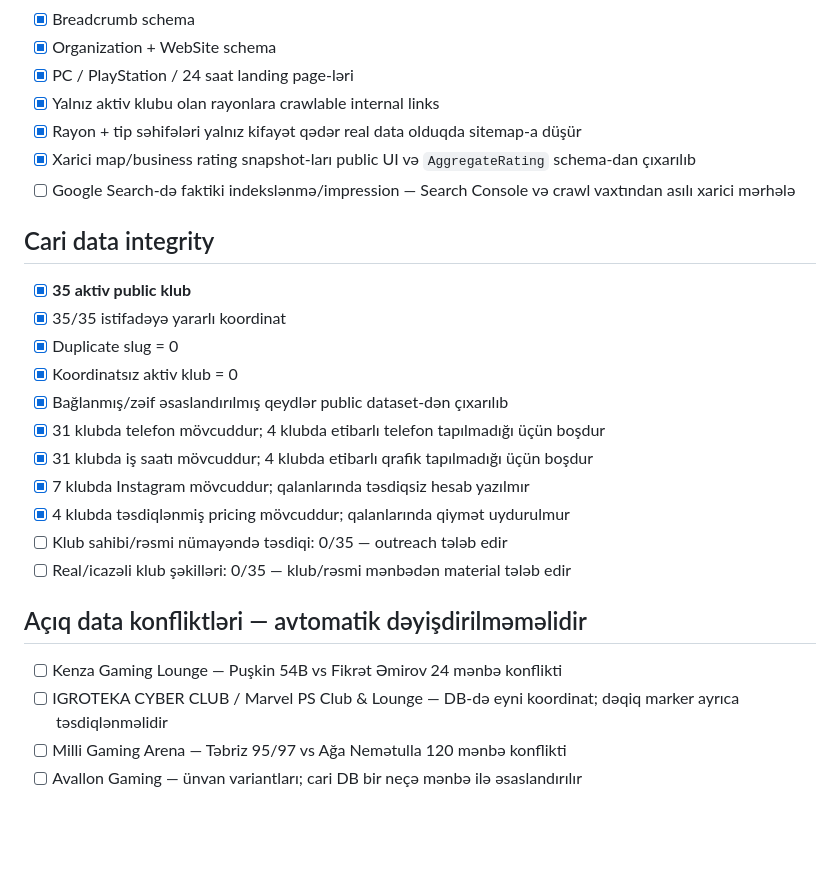
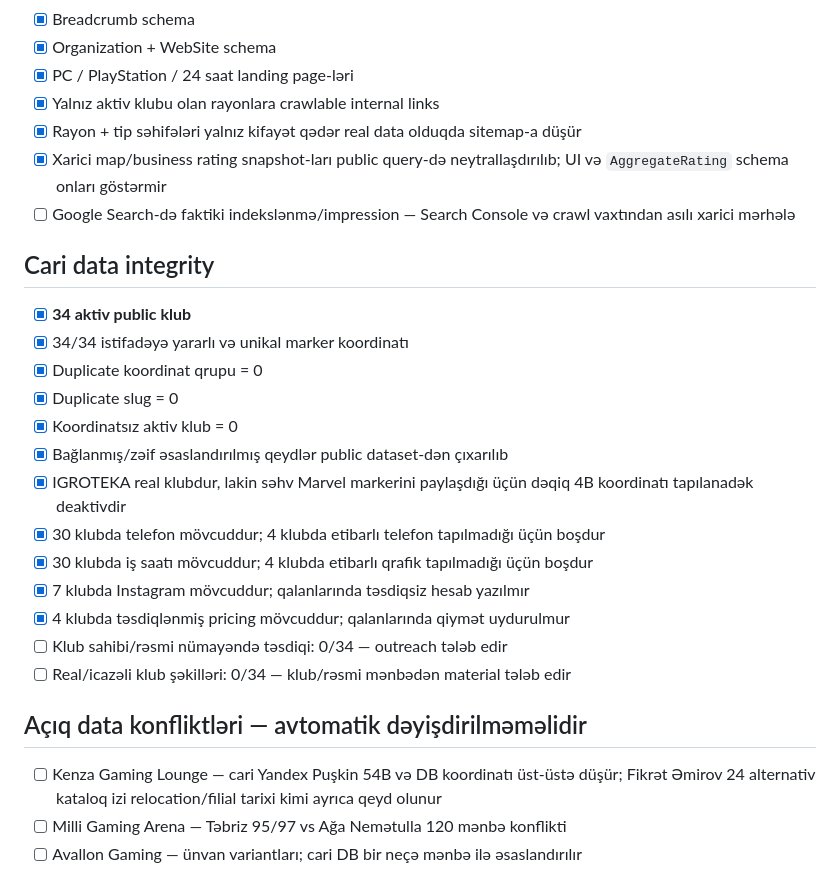
Before and after one commit to bosYer1/sinaq, a Markdown page: LAUNCH_CHECKLIST.md, the part around the change. Rendered like a GitHub page; blank space fills up the shorter version.

Commit message:
docs: sync launch checklist after coordinate audit

```diff
--- a/LAUNCH_CHECKLIST.md
+++ b/LAUNCH_CHECKLIST.md
@@ -42,25 +42,26 @@
 - [x] PC / PlayStation / 24 saat landing page-ləri
 - [x] Yalnız aktiv klubu olan rayonlara crawlable internal links
 - [x] Rayon + tip səhifələri yalnız kifayət qədər real data olduqda sitemap-a düşür
-- [x] Xarici map/business rating snapshot-ları public UI və `AggregateRating` schema-dan çıxarılıb
+- [x] Xarici map/business rating snapshot-ları public query-də neytrallaşdırılıb; UI və `AggregateRating` schema onları göstərmir
 - [ ] Google Search-də faktiki indekslənmə/impression — Search Console və crawl vaxtından asılı xarici mərhələ
 
 ## Cari data integrity
-- [x] **35 aktiv public klub**
-- [x] 35/35 istifadəyə yararlı koordinat
+- [x] **34 aktiv public klub**
+- [x] 34/34 istifadəyə yararlı və unikal marker koordinatı
+- [x] Duplicate koordinat qrupu = 0
 - [x] Duplicate slug = 0
 - [x] Koordinatsız aktiv klub = 0
 - [x] Bağlanmış/zəif əsaslandırılmış qeydlər public dataset-dən çıxarılıb
-- [x] 31 klubda telefon mövcuddur; 4 klubda etibarlı telefon tapılmadığı üçün boşdur
-- [x] 31 klubda iş saatı mövcuddur; 4 klubda etibarlı qrafik tapılmadığı üçün boşdur
+- [x] IGROTEKA real klubdur, lakin səhv Marvel markerini paylaşdığı üçün dəqiq 4B koordinatı tapılanadək deaktivdir
+- [x] 30 klubda telefon mövcuddur; 4 klubda etibarlı telefon tapılmadığı üçün boşdur
+- [x] 30 klubda iş saatı mövcuddur; 4 klubda etibarlı qrafik tapılmadığı üçün boşdur
 - [x] 7 klubda Instagram mövcuddur; qalanlarında təsdiqsiz hesab yazılmır
 - [x] 4 klubda təsdiqlənmiş pricing mövcuddur; qalanlarında qiymət uydurulmur
-- [ ] Klub sahibi/rəsmi nümayəndə təsdiqi: 0/35 — outreach tələb edir
-- [ ] Real/icazəli klub şəkilləri: 0/35 — klub/rəsmi mənbədən material tələb edir
+- [ ] Klub sahibi/rəsmi nümayəndə təsdiqi: 0/34 — outreach tələb edir
+- [ ] Real/icazəli klub şəkilləri: 0/34 — klub/rəsmi mənbədən material tələb edir
 
 ## Açıq data konfliktləri — avtomatik dəyişdirilməməlidir
-- [ ] Kenza Gaming Lounge — Puşkin 54B vs Fikrət Əmirov 24 mənbə konflikti
-- [ ] IGROTEKA CYBER CLUB / Marvel PS Club & Lounge — DB-də eyni koordinat; dəqiq marker ayrıca təsdiqlənməlidir
+- [ ] Kenza Gaming Lounge — cari Yandex Puşkin 54B və DB koordinatı üst-üstə düşür; Fikrət Əmirov 24 alternativ kataloq izi relocation/filial tarixi kimi ayrıca qeyd olunur
 - [ ] Milli Gaming Arena — Təbriz 95/97 vs Ağa Nemətulla 120 mənbə konflikti
 - [ ] Avallon Gaming — ünvan variantları; cari DB bir neçə mənbə ilə əsaslandırılır
 
```
